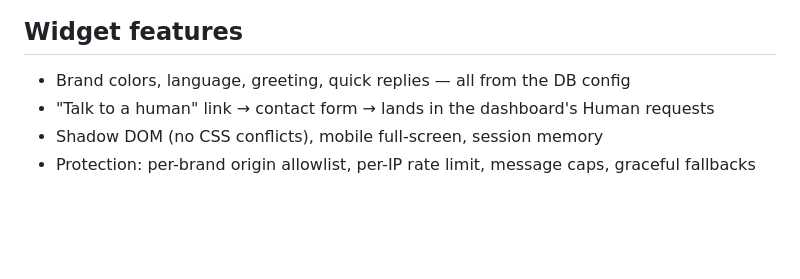
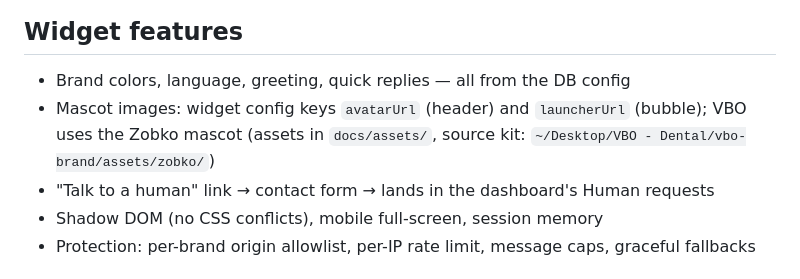
Before and after one commit to ainfluencermethod/aib-widget-hq, a Markdown page: README.md, the part around the change. GitHub-like rendering; blank space fills up the shorter version.

Commit message:
README: mascot image config keys
Co-Authored-By: Claude Fable 5 <noreply@anthropic.com>

```diff
--- a/README.md
+++ b/README.md
@@ -49,6 +49,7 @@ Until then: the widget answers with each brand's fallback message (with contact
 ## Widget features
 
 - Brand colors, language, greeting, quick replies — all from the DB config
+- Mascot images: widget config keys `avatarUrl` (header) and `launcherUrl` (bubble); VBO uses the Zobko mascot (assets in `docs/assets/`, source kit: `~/Desktop/VBO - Dental/vbo-brand/assets/zobko/`)
 - "Talk to a human" link → contact form → lands in the dashboard's Human requests
 - Shadow DOM (no CSS conflicts), mobile full-screen, session memory
 - Protection: per-brand origin allowlist, per-IP rate limit, message caps, graceful fallbacks
```
